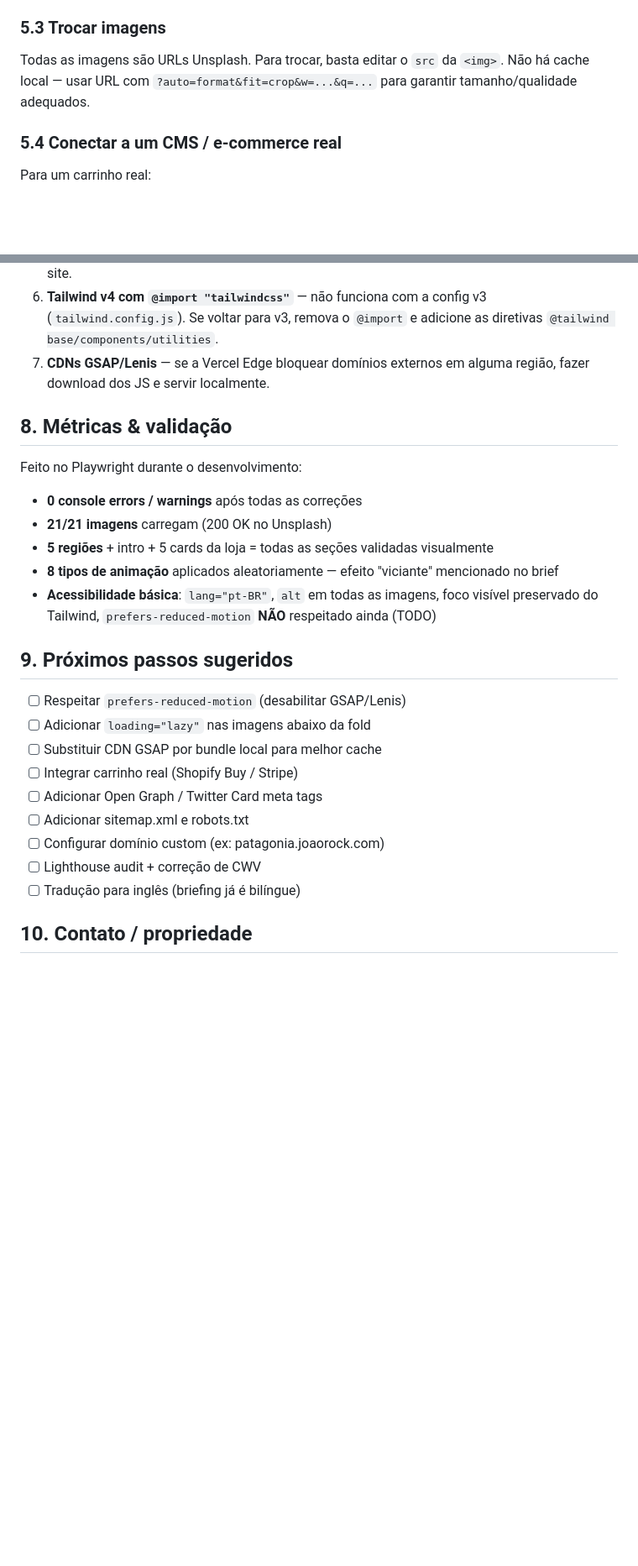
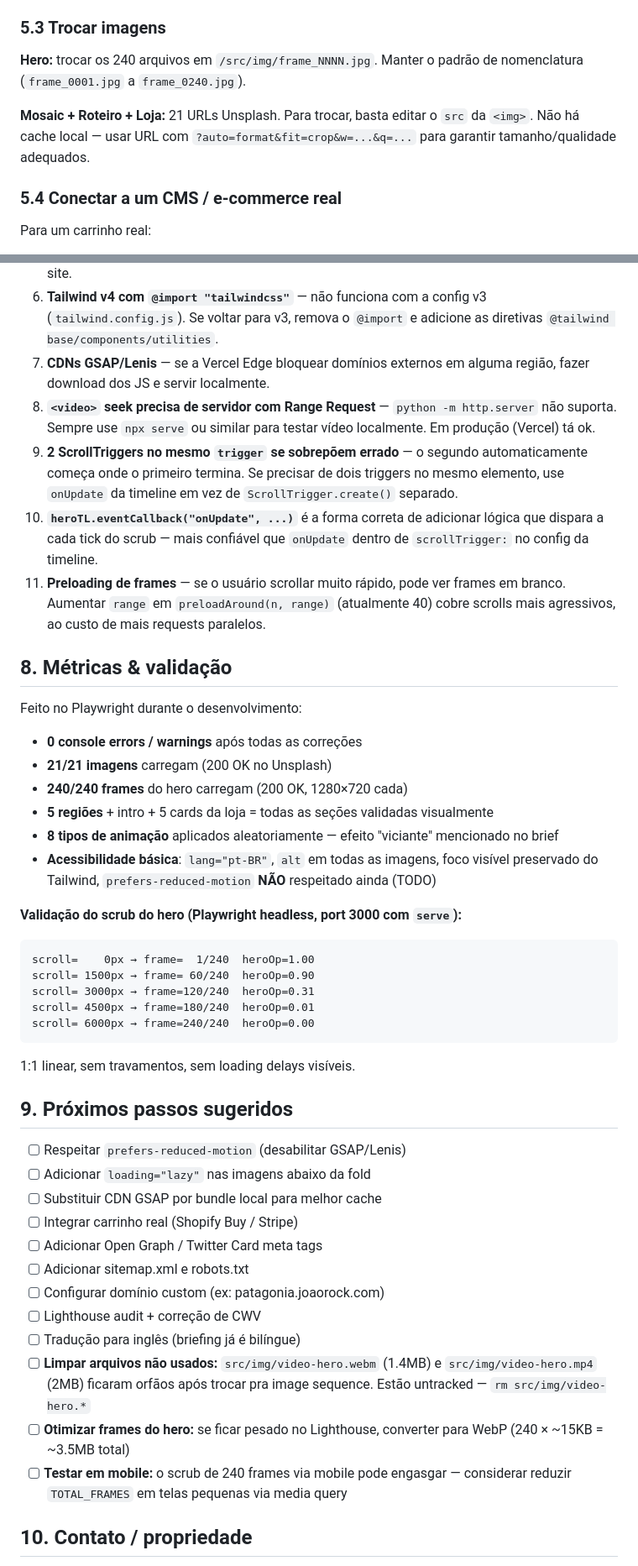
Before and after one commit to alekceycolione/Patagonia, a Markdown page: HANDOFF.md, 2 parts joined by grey strips. Shown at 84% size. Drawn GitHub-style; blank space fills up the shorter version.

````diff
--- a/HANDOFF.md
+++ b/HANDOFF.md
@@ -152,7 +219,9 @@ Copie um `<article class="dest-card group anim-..." data-product>...</article>`
 
 ### 5.3 Trocar imagens
 
-Todas as imagens são URLs Unsplash. Para trocar, basta editar o `src` da `<img>`. Não há cache local — usar URL com `?auto=format&fit=crop&w=...&q=...` para garantir tamanho/qualidade adequados.
+**Hero:** trocar os 240 arquivos em `/src/img/frame_NNNN.jpg`. Manter o padrão de nomenclatura (`frame_0001.jpg` a `frame_0240.jpg`).
+
+**Mosaic + Roteiro + Loja:** 21 URLs Unsplash. Para trocar, basta editar o `src` da `<img>`. Não há cache local — usar URL com `?auto=format&fit=crop&w=...&q=...` para garantir tamanho/qualidade adequados.
 
 ### 5.4 Conectar a um CMS / e-commerce real
 
@@ -184,6 +255,10 @@ Para um carrinho real:
 5. **Unsplash pode remover fotos** — sempre tenha IDs alternativos testados para as 21 fotos do site.
 6. **Tailwind v4 com `@import "tailwindcss"`** — não funciona com a config v3 (`tailwind.config.js`). Se voltar para v3, remova o `@import` e adicione as diretivas `@tailwind base/components/utilities`.
 7. **CDNs GSAP/Lenis** — se a Vercel Edge bloquear domínios externos em alguma região, fazer download dos JS e servir localmente.
+8. **`<video>` seek precisa de servidor com Range Request** — `python -m http.server` não suporta. Sempre use `npx serve` ou similar para testar vídeo localmente. Em produção (Vercel) tá ok.
+9. **2 ScrollTriggers no mesmo `trigger` se sobrepõem errado** — o segundo automaticamente começa onde o primeiro termina. Se precisar de dois triggers no mesmo elemento, use `onUpdate` da timeline em vez de `ScrollTrigger.create()` separado.
+10. **`heroTL.eventCallback("onUpdate", ...)`** é a forma correta de adicionar lógica que dispara a cada tick do scrub — mais confiável que `onUpdate` dentro de `scrollTrigger:` no config da timeline.
+11. **Preloading de frames** — se o usuário scrollar muito rápido, pode ver frames em branco. Aumentar `range` em `preloadAround(n, range)` (atualmente 40) cobre scrolls mais agressivos, ao custo de mais requests paralelos.
 
 ## 8. Métricas & validação
 
@@ -191,9 +266,20 @@ Feito no Playwright durante o desenvolvimento:
 
 - **0 console errors / warnings** após todas as correções
 - **21/21 imagens** carregam (200 OK no Unsplash)
+- **240/240 frames** do hero carregam (200 OK, 1280×720 cada)
 - **5 regiões** + intro + 5 cards da loja = todas as seções validadas visualmente
 - **8 tipos de animação** aplicados aleatoriamente — efeito "viciante" mencionado no brief
 - **Acessibilidade básica**: `lang="pt-BR"`, `alt` em todas as imagens, foco visível preservado do Tailwind, `prefers-reduced-motion` **NÃO** respeitado ainda (TODO)
+
+**Validação do scrub do hero (Playwright headless, port 3000 com `serve`):**
+```
+scroll=    0px → frame=  1/240  heroOp=1.00
+scroll= 1500px → frame= 60/240  heroOp=0.90
+scroll= 3000px → frame=120/240  heroOp=0.31
+scroll= 4500px → frame=180/240  heroOp=0.01
+scroll= 6000px → frame=240/240  heroOp=0.00
+```
+1:1 linear, sem travamentos, sem loading delays visíveis.
 
 ## 9. Próximos passos sugeridos
 
@@ -206,6 +292,9 @@ Feito no Playwright durante o desenvolvimento:
 - [ ] Configurar domínio custom (ex: patagonia.joaorock.com)
 - [ ] Lighthouse audit + correção de CWV
 - [ ] Tradução para inglês (briefing já é bilíngue)
+- [ ] **Limpar arquivos não usados:** `src/img/video-hero.webm` (1.4MB) e `src/img/video-hero.mp4` (2MB) ficaram orfãos após trocar pra image sequence. Estão untracked — `rm src/img/video-hero.*`
+- [ ] **Otimizar frames do hero:** se ficar pesado no Lighthouse, converter para WebP (240 × ~15KB = ~3.5MB total)
+- [ ] **Testar em mobile:** o scrub de 240 frames via mobile pode engasgar — considerar reduzir `TOTAL_FRAMES` em telas pequenas via media query
 
 ## 10. Contato / propriedade
 
````
Also changed, not shown: other parts of HANDOFF.md (+72 -3 lines).
